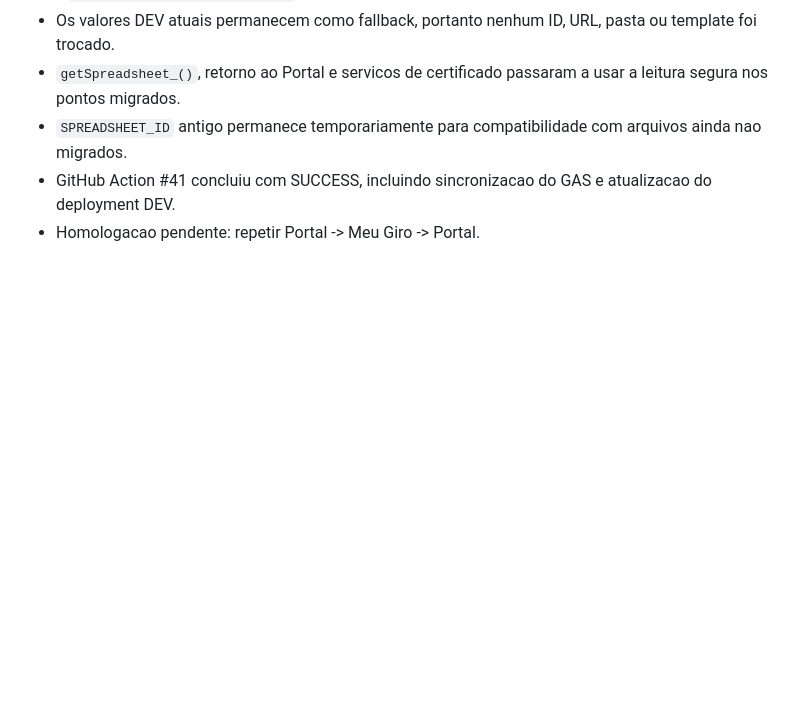
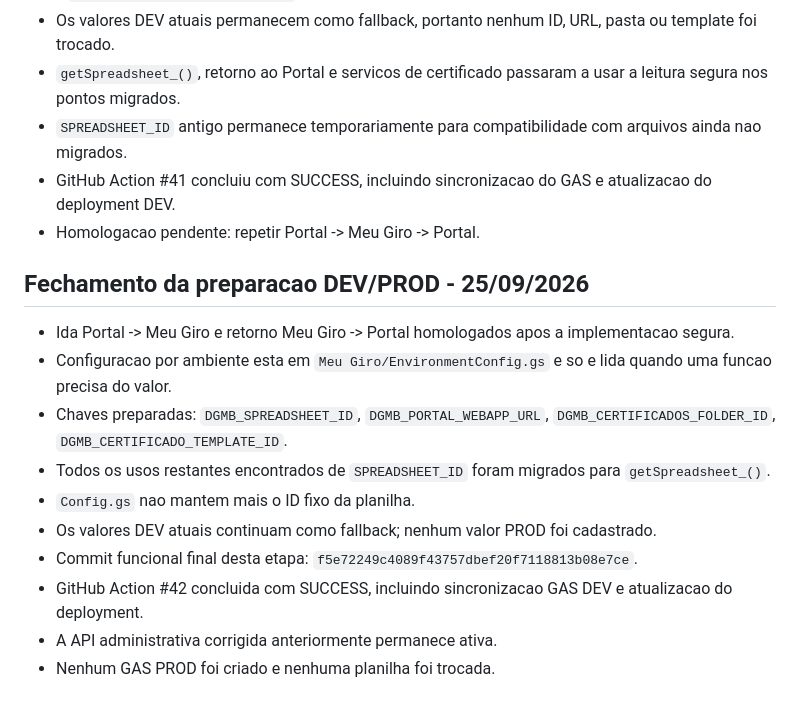
Before and after one commit to gdcdoma-hash/SistemaMeuGiroUnificado, a Markdown page: docs/ESTADO_ATUAL_2026-09-24.md, the part around the change. GitHub-like rendering; blank space fills up the shorter version.

Commit message:
docs: fecha preparacao DEV PROD do Meu Giro

```diff
--- a/docs/ESTADO_ATUAL_2026-09-24.md
+++ b/docs/ESTADO_ATUAL_2026-09-24.md
@@ -278,3 +278,16 @@ Não quebrar:
 - `SPREADSHEET_ID` antigo permanece temporariamente para compatibilidade com arquivos ainda nao migrados.
 - GitHub Action #41 concluiu com SUCCESS, incluindo sincronizacao do GAS e atualizacao do deployment DEV.
 - Homologacao pendente: repetir Portal -> Meu Giro -> Portal.
+
+
+## Fechamento da preparacao DEV/PROD - 25/09/2026
+- Ida Portal -> Meu Giro e retorno Meu Giro -> Portal homologados apos a implementacao segura.
+- Configuracao por ambiente esta em `Meu Giro/EnvironmentConfig.gs` e so e lida quando uma funcao precisa do valor.
+- Chaves preparadas: `DGMB_SPREADSHEET_ID`, `DGMB_PORTAL_WEBAPP_URL`, `DGMB_CERTIFICADOS_FOLDER_ID`, `DGMB_CERTIFICADO_TEMPLATE_ID`.
+- Todos os usos restantes encontrados de `SPREADSHEET_ID` foram migrados para `getSpreadsheet_()`.
+- `Config.gs` nao mantem mais o ID fixo da planilha.
+- Os valores DEV atuais continuam como fallback; nenhum valor PROD foi cadastrado.
+- Commit funcional final desta etapa: `f5e72249c4089f43757dbef20f7118813b08e7ce`.
+- GitHub Action #42 concluida com SUCCESS, incluindo sincronizacao GAS DEV e atualizacao do deployment.
+- A API administrativa corrigida anteriormente permanece ativa.
+- Nenhum GAS PROD foi criado e nenhuma planilha foi trocada.
```
